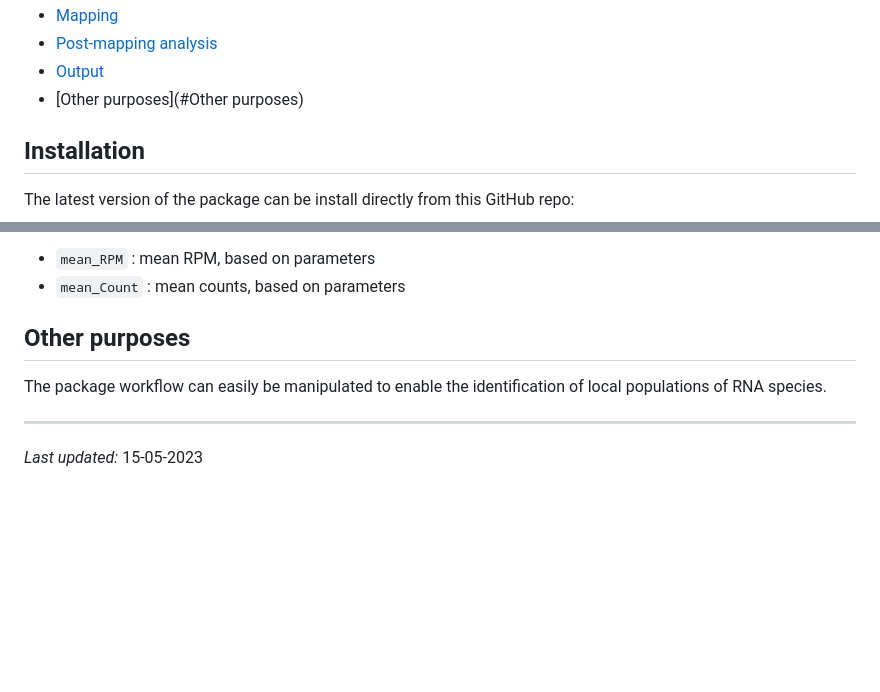
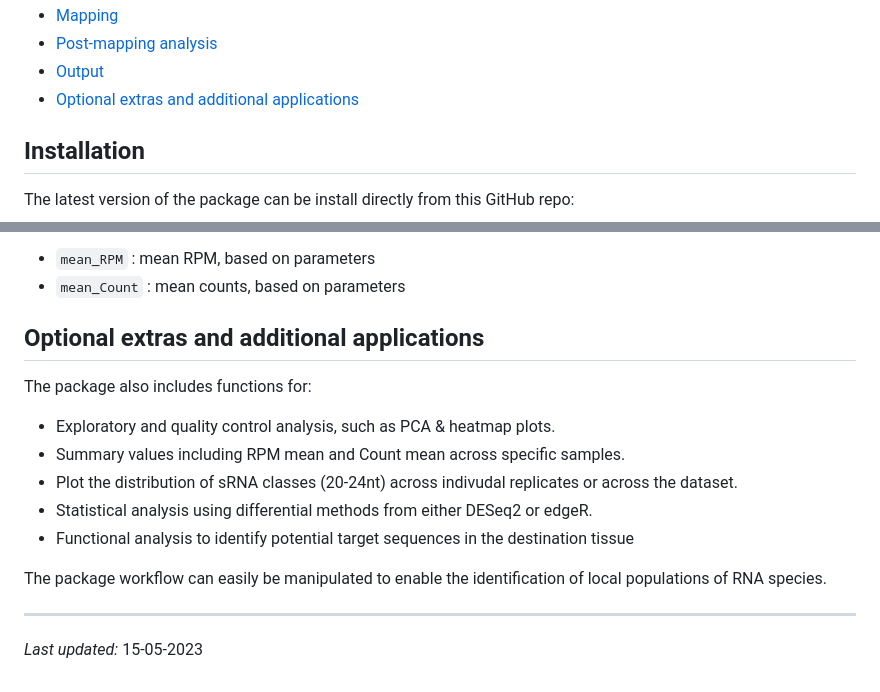
Before and after one commit to KJeynesCupper/mobileRNA, a Markdown page: README.md, 2 parts joined by grey strips. GitHub-like rendering; blank space fills up the shorter version.

```diff
--- a/README.md
+++ b/README.md
@@ -36,7 +36,7 @@ Table of Contents
 - [Mapping](#Mapping)
 - [Post-mapping analysis](#Post-mapping-analysis)
 - [Output](#Output)
-- [Other purposes](#Other purposes)
+- [Optional extras and additional applications](#Optional-extras-and-additional-applications)
 
 Installation
 ------------
@@ -296,11 +296,16 @@ If the mean RPM and Count was calculated `RNAmean()`:
 - `mean_Count` : mean counts, based on parameters
 
 
-Other purposes
+Optional extras and additional applications
 --------------------------------------------
+The package also includes functions for:
+- Exploratory and quality control analysis, such as PCA & heatmap plots.
+- Summary values including RPM mean and Count mean across specific samples.
+- Plot the distribution of sRNA classes (20-24nt) across indivudal replicates or across the dataset.
+- Statistical analysis using differential methods from either DESeq2 or edgeR.
+- Functional analysis to identify potential target sequences in the destination tissue
 
-The package workflow can easily be manipulated to enable the identification of
-local populations of RNA species.
+The package workflow can easily be manipulated to enable the identification of local populations of RNA species.
 
 ------------------------------------------------------------------------
 
```
